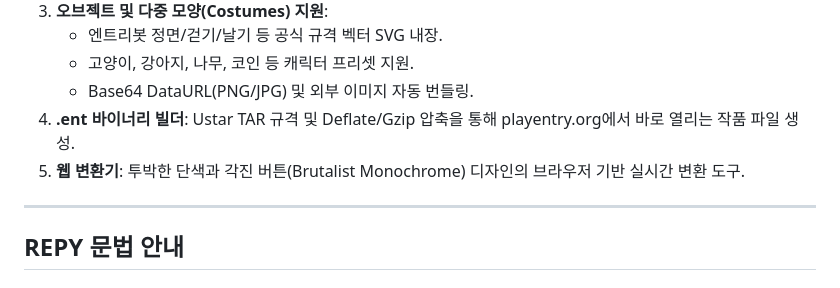
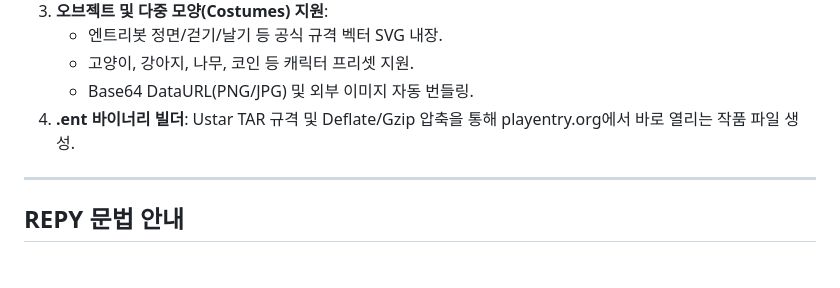
Before and after one commit to imsohappisy/REPY, a Markdown page: README.md, the part around the change. Drawn GitHub-style.

```diff
--- a/README.md
+++ b/README.md
@@ -15,7 +15,6 @@ Real Entry Python(REPY)은 엔트리(Entry)의 470여 개 모든 블록 코딩
    - 고양이, 강아지, 나무, 코인 등 캐릭터 프리셋 지원.
    - Base64 DataURL(PNG/JPG) 및 외부 이미지 자동 번들링.
 4. **.ent 바이너리 빌더**: Ustar TAR 규격 및 Deflate/Gzip 압축을 통해 playentry.org에서 바로 열리는 작품 파일 생성.
-5. **웹 변환기**: 투박한 단색과 각진 버튼(Brutalist Monochrome) 디자인의 브라우저 기반 실시간 변환 도구.
 
 ---
 
```
